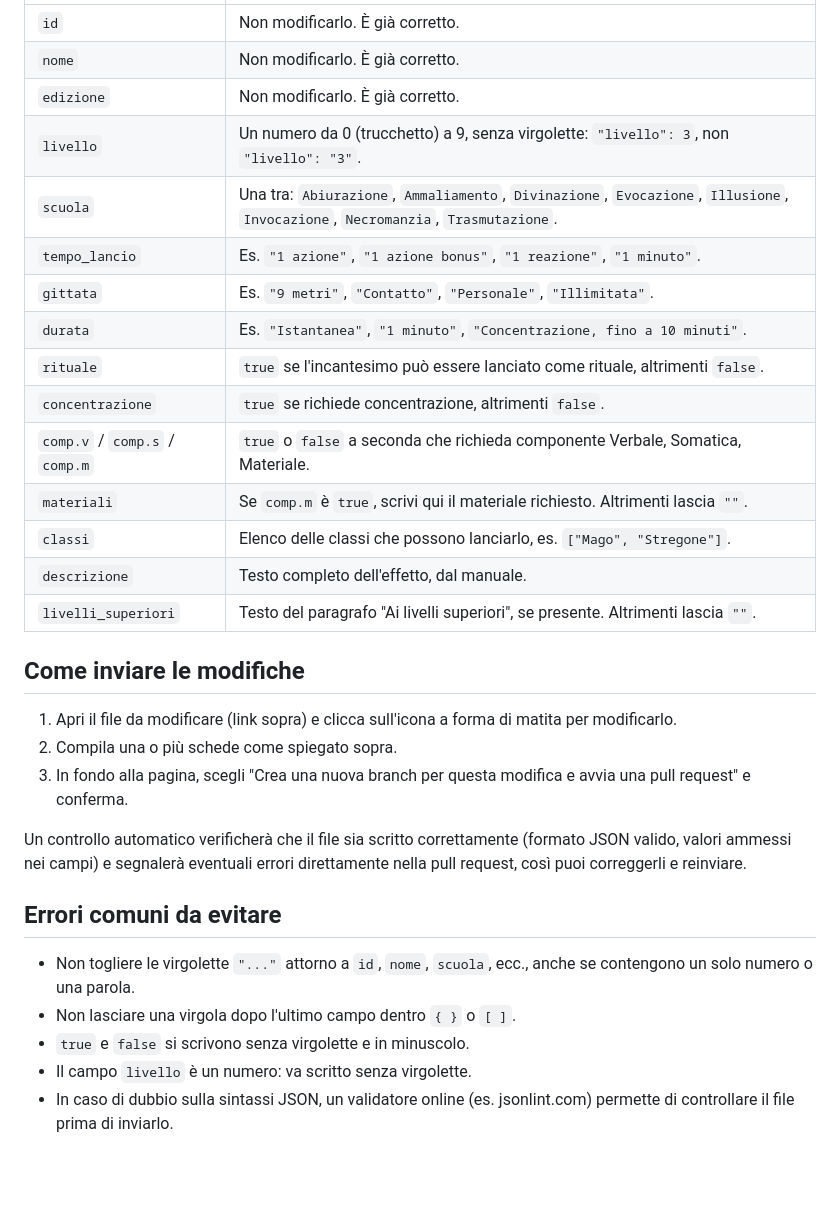
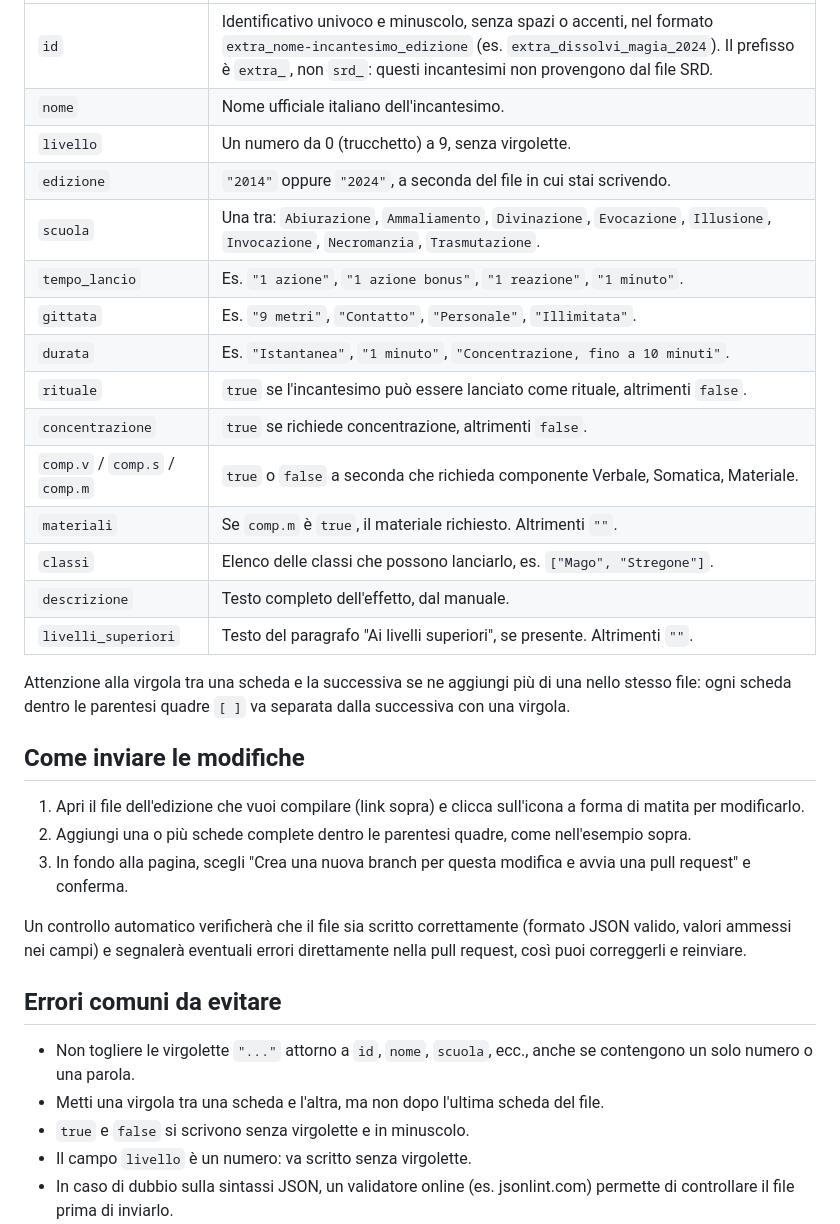
Before and after one commit to gdr-sys/Compendio-incantesimi-homebrew, a Markdown page: CONTRIBUTING.md, the part around one of its changes. GitHub-like rendering; blank space fills up the shorter version.

```diff
--- a/CONTRIBUTING.md
+++ b/CONTRIBUTING.md
@@ -45,8 +57,8 @@ Cosa modificare e cosa lasciare stare:
 |---|---|
-| `id` | Non modificarlo. È già corretto. |
-| `nome` | Non modificarlo. È già corretto. |
-| `edizione` | Non modificarlo. È già corretto. |
-| `livello` | Un numero da 0 (trucchetto) a 9, senza virgolette: `"livello": 3`, non `"livello": "3"`. |
+| `id` | Identificativo univoco e minuscolo, senza spazi o accenti, nel formato `extra_nome-incantesimo_edizione` (es. `extra_dissolvi_magia_2024`). Il prefisso è `extra_`, non `srd_`: questi incantesimi non provengono dal file SRD. |
+| `nome` | Nome ufficiale italiano dell'incantesimo. |
+| `livello` | Un numero da 0 (trucchetto) a 9, senza virgolette. |
+| `edizione` | `"2014"` oppure `"2024"`, a seconda del file in cui stai scrivendo. |
 | `scuola` | Una tra: `Abiurazione`, `Ammaliamento`, `Divinazione`, `Evocazione`, `Illusione`, `Invocazione`, `Necromanzia`, `Trasmutazione`. |
 | `tempo_lancio` | Es. `"1 azione"`, `"1 azione bonus"`, `"1 reazione"`, `"1 minuto"`. |
 | `gittata` | Es. `"9 metri"`, `"Contatto"`, `"Personale"`, `"Illimitata"`. |
@@ -54,15 +66,17 @@ Cosa modificare e cosa lasciare stare:
 | `rituale` | `true` se l'incantesimo può essere lanciato come rituale, altrimenti `false`. |
 | `concentrazione` | `true` se richiede concentrazione, altrimenti `false`. |
 | `comp.v` / `comp.s` / `comp.m` | `true` o `false` a seconda che richieda componente Verbale, Somatica, Materiale. |
-| `materiali` | Se `comp.m` è `true`, scrivi qui il materiale richiesto. Altrimenti lascia `""`. |
+| `materiali` | Se `comp.m` è `true`, il materiale richiesto. Altrimenti `""`. |
 | `classi` | Elenco delle classi che possono lanciarlo, es. `["Mago", "Stregone"]`. |
 | `descrizione` | Testo completo dell'effetto, dal manuale. |
-| `livelli_superiori` | Testo del paragrafo "Ai livelli superiori", se presente. Altrimenti lascia `""`. |
+| `livelli_superiori` | Testo del paragrafo "Ai livelli superiori", se presente. Altrimenti `""`. |
+
+Attenzione alla virgola tra una scheda e la successiva se ne aggiungi più di una nello stesso file: ogni scheda dentro le parentesi quadre `[ ]` va separata dalla successiva con una virgola.
 
 ## Come inviare le modifiche
 
-1. Apri il file da modificare (link sopra) e clicca sull'icona a forma di matita per modificarlo.
-2. Compila una o più schede come spiegato sopra.
+1. Apri il file dell'edizione che vuoi compilare (link sopra) e clicca sull'icona a forma di matita per modificarlo.
+2. Aggiungi una o più schede complete dentro le parentesi quadre, come nell'esempio sopra.
 3. In fondo alla pagina, scegli "Crea una nuova branch per questa modifica e avvia una pull request" e conferma.
 
 Un controllo automatico verificherà che il file sia scritto correttamente (formato JSON valido, valori ammessi nei campi) e segnalerà eventuali errori direttamente nella pull request, così puoi correggerli e reinviare.
@@ -70,7 +84,7 @@ Un controllo automatico verificherà che il file sia scritto correttamente (form
 ## Errori comuni da evitare
 
 - Non togliere le virgolette `"..."` attorno a `id`, `nome`, `scuola`, ecc., anche se contengono un solo numero o una parola.
-- Non lasciare una virgola dopo l'ultimo campo dentro `{ }` o `[ ]`.
+- Metti una virgola tra una scheda e l'altra, ma non dopo l'ultima scheda del file.
 - `true` e `false` si scrivono senza virgolette e in minuscolo.
 - Il campo `livello` è un numero: va scritto senza virgolette.
 - In caso di dubbio sulla sintassi JSON, un validatore online (es. jsonlint.com) permette di controllare il file prima di inviarlo.
```
Also changed, not shown: other parts of CONTRIBUTING.md (+30 -18 lines).
